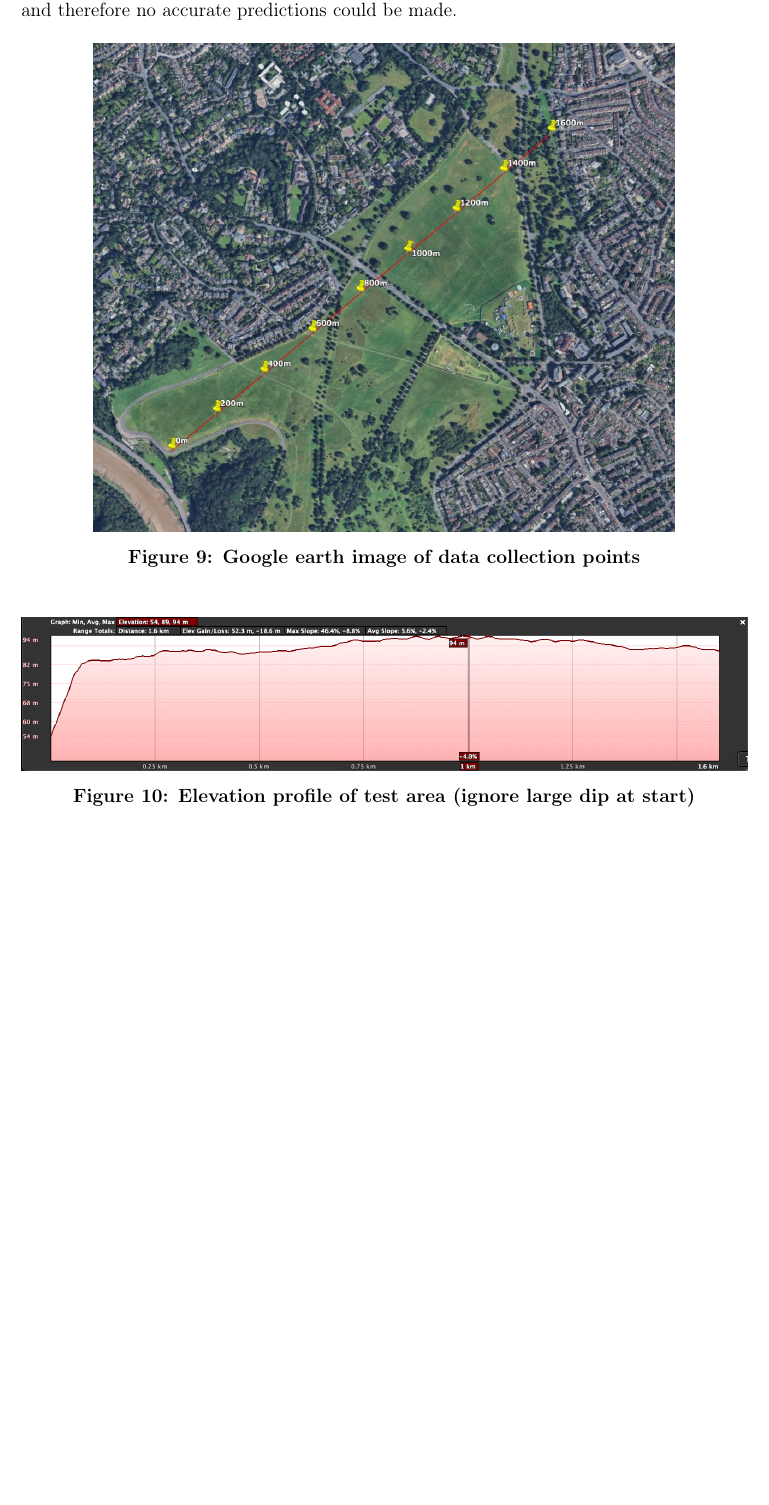
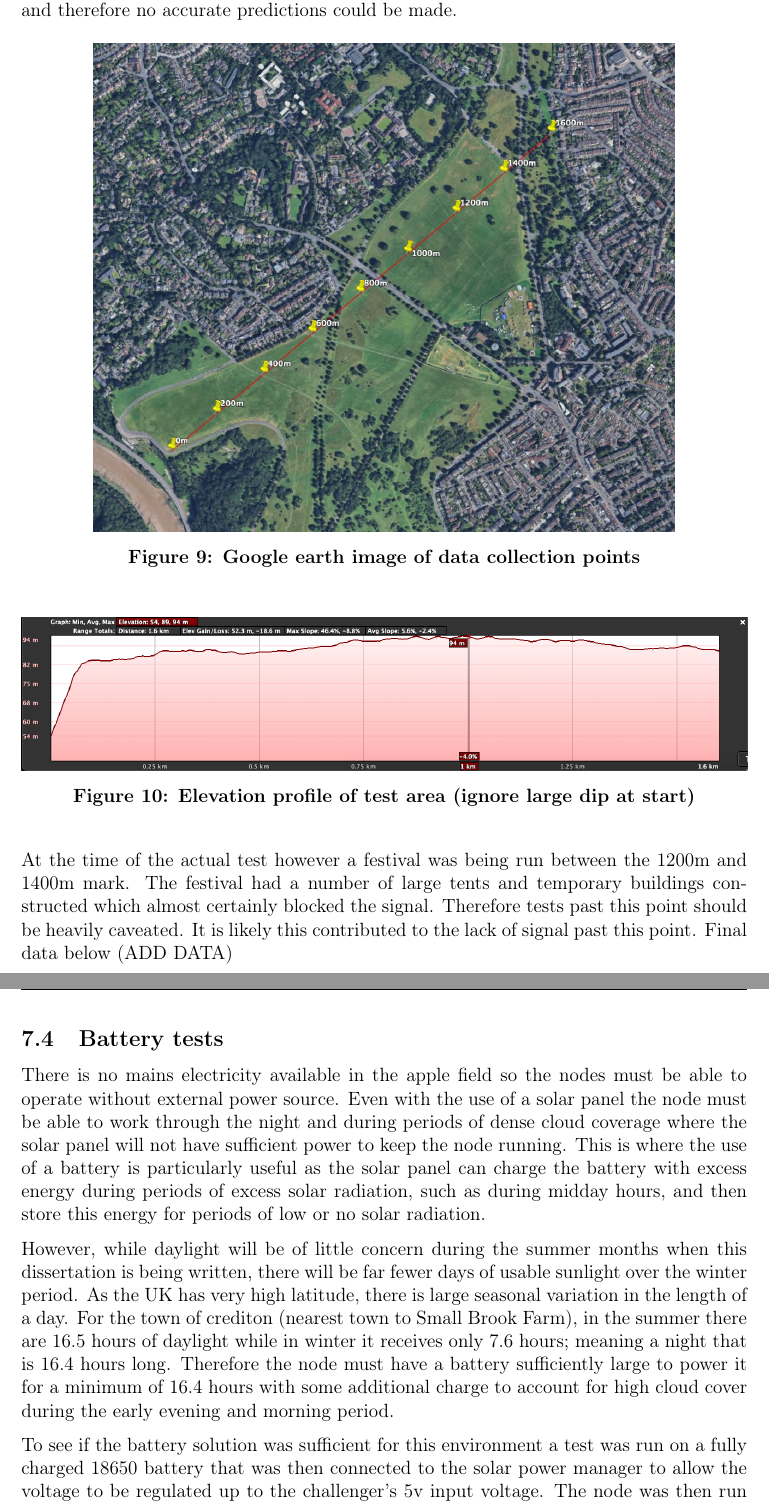
Before and after one commit to adam-sid/UoB-dissertation, a LaTeX thesis (msc_dissertation.tex, which reads contents/23-hw-development/hw-development.tex): part of page 22 of 29 before the commit and two parts of pages 22 and 23 of 30 after it, the two joined at a grey line, cut so that both start at the same text, the shorter picture padded with empty space. Compiled offline with pdfLaTeX.

Commit message:
add battery testing section

```diff
--- a/contents/23-hw-development/hw-development.tex
+++ b/contents/23-hw-development/hw-development.tex
@@ -69,3 +71,35 @@ predictions could be made.
     \caption{Elevation profile of test area (ignore large dip at start)}
     \label{fig:range-test-elevation}
 \end{figure}
+
+At the time of the actual test however a festival was being run between the
+1200m and 1400m mark. The festival had a number of large tents and temporary
+buildings constructed which almost certainly blocked the signal. Therefore tests
+past this point should be heavily caveated. It is likely this contributed to the
+lack of signal past this point. Final data below (ADD DATA)
+
+\subsection{Battery tests}
+
+There is no mains electricity available in the apple field so the nodes must be
+able to operate without external power source. Even with the use of a solar
+panel the node must be able to work through the night and during periods of
+dense cloud coverage where the solar panel will not have sufficient power to
+keep the node running. This is where the use of a battery is particularly useful
+as the solar panel can charge the battery with excess energy during periods of
+excess solar radiation, such as during midday hours, and then store this energy
+for periods of low or no solar radiation.
+
+However, while daylight will be of little concern during the summer months when
+this dissertation is being written, there will be far fewer days of usable
+sunlight over the winter period. As the UK has very high latitude, there is
+large seasonal variation in the length of a day. For the town of crediton
+(nearest town to \farmName), in the summer there are 16.5 hours of daylight
+while in winter it receives only 7.6 hours; meaning a night that is 16.4 hours
+long. Therefore the node must have a battery sufficiently large to power it for
+a minimum of 16.4 hours with some additional charge to account for high cloud
+cover during the early evening and morning period.
+
+To see if the battery solution was sufficient for this environment a test
+was run on a fully charged 18650 battery that was then connected to the solar
+power manager to allow the voltage to be regulated up to the challenger's 5v
+input voltage. The node was then run with it's software and full suite of
```
Also changed, not shown: contents/23-hw-development/hw-development.tex (31 more changed lines).
